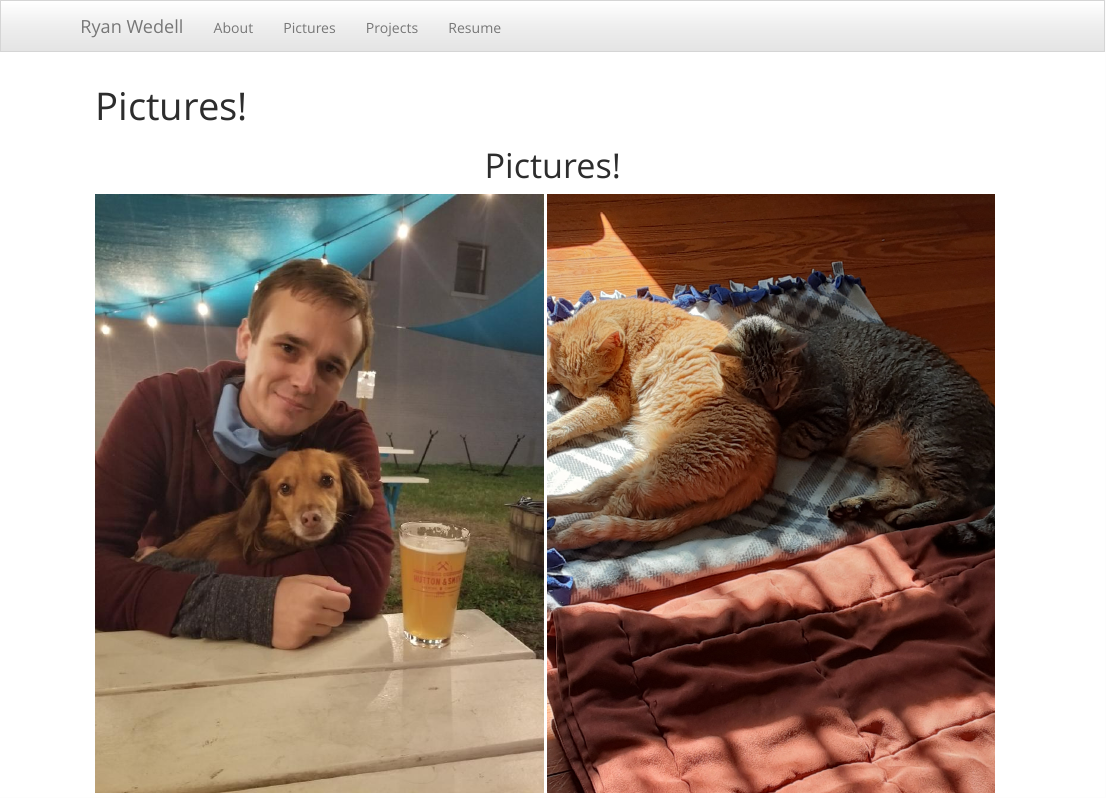
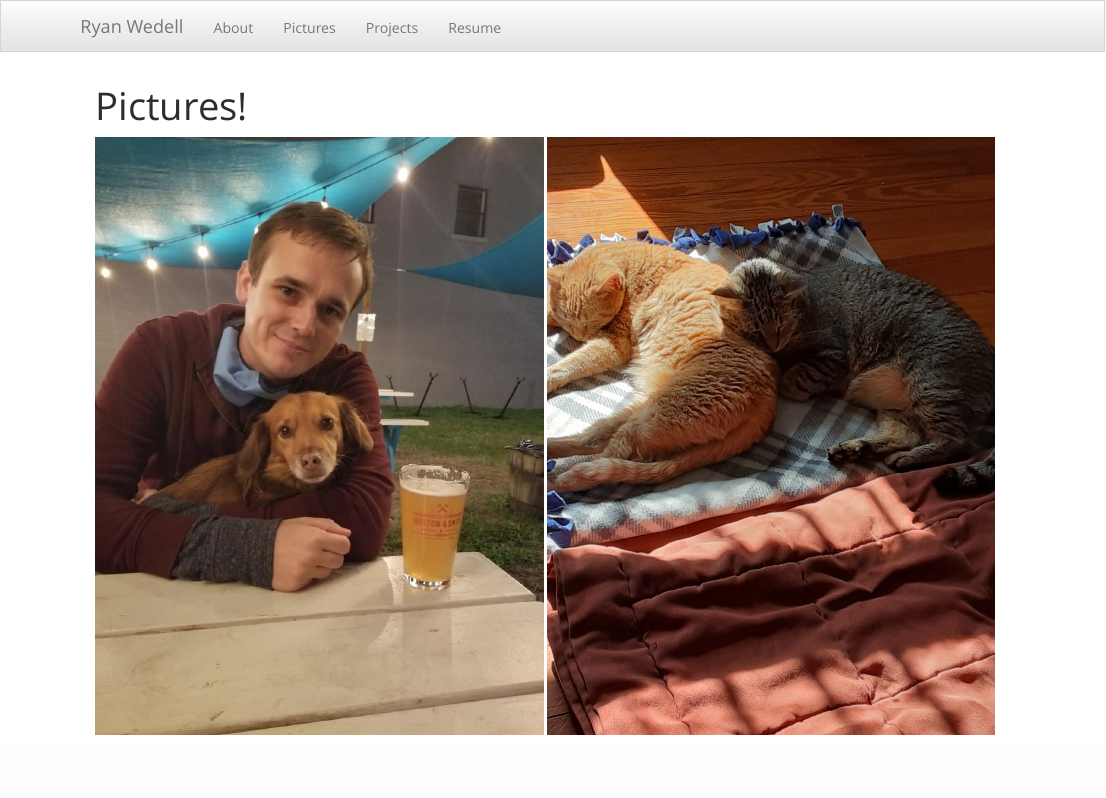
Before and after one commit to rwedell/rwedell.github.io, an R Markdown document (pictures.Rmd): the page in a window 1100 px wide, from its top. Rendered offline with R 4.5, knitr and Pandoc, with nearby package versions.

Commit message:
moved pictures text

```diff
--- a/pictures.Rmd
+++ b/pictures.Rmd
@@ -1,7 +1,7 @@
 ---
 title: "Pictures!"
 ---
-<center><h1>Pictures!</h1></center>
+
 
 ![dogs](./images/hs_and_bora.jpg){width="49%"}
 ![cats](./images/normandnova.jpg){width="49%"}
```
Also changed, not shown: 1 other file.
